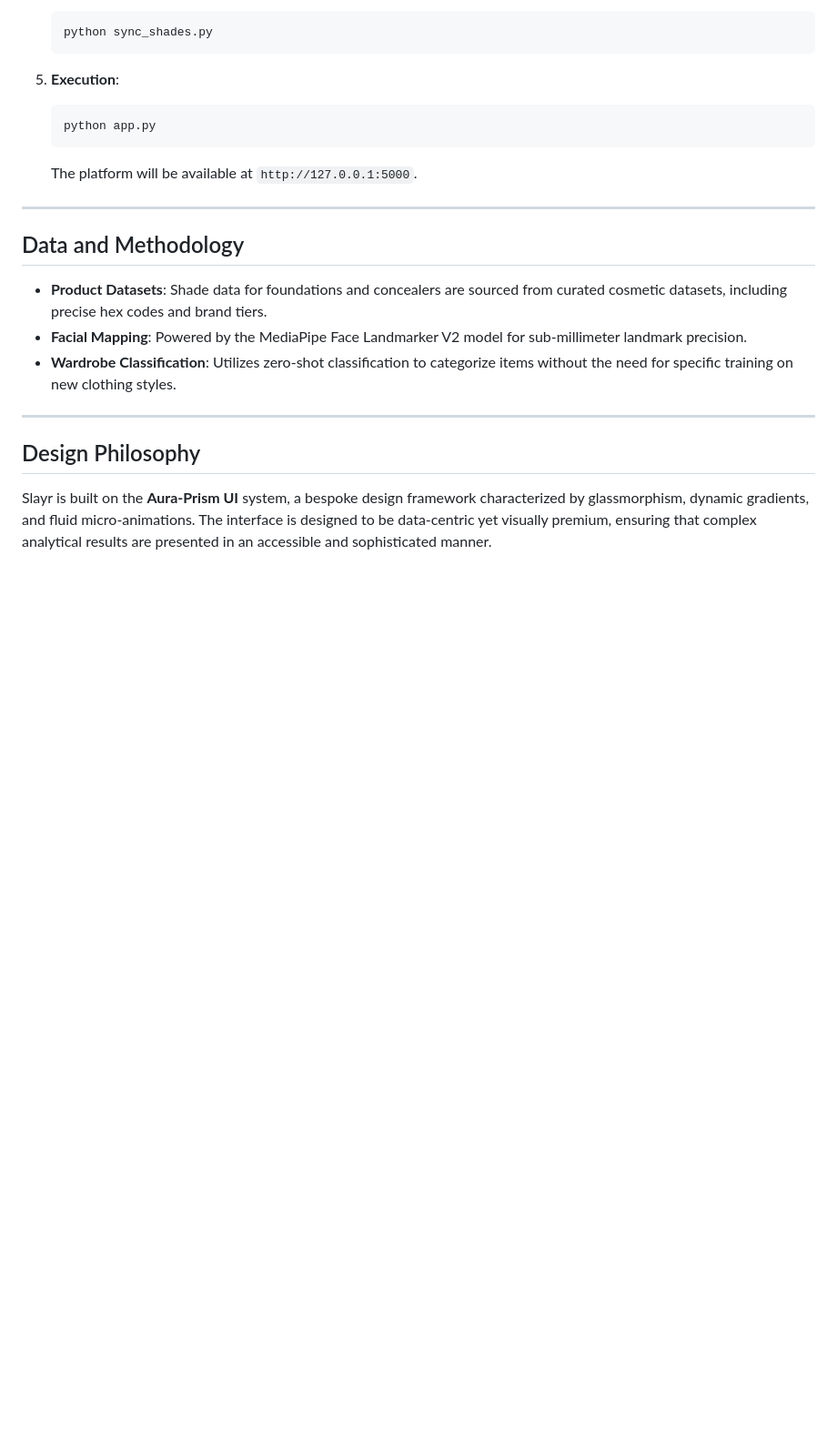
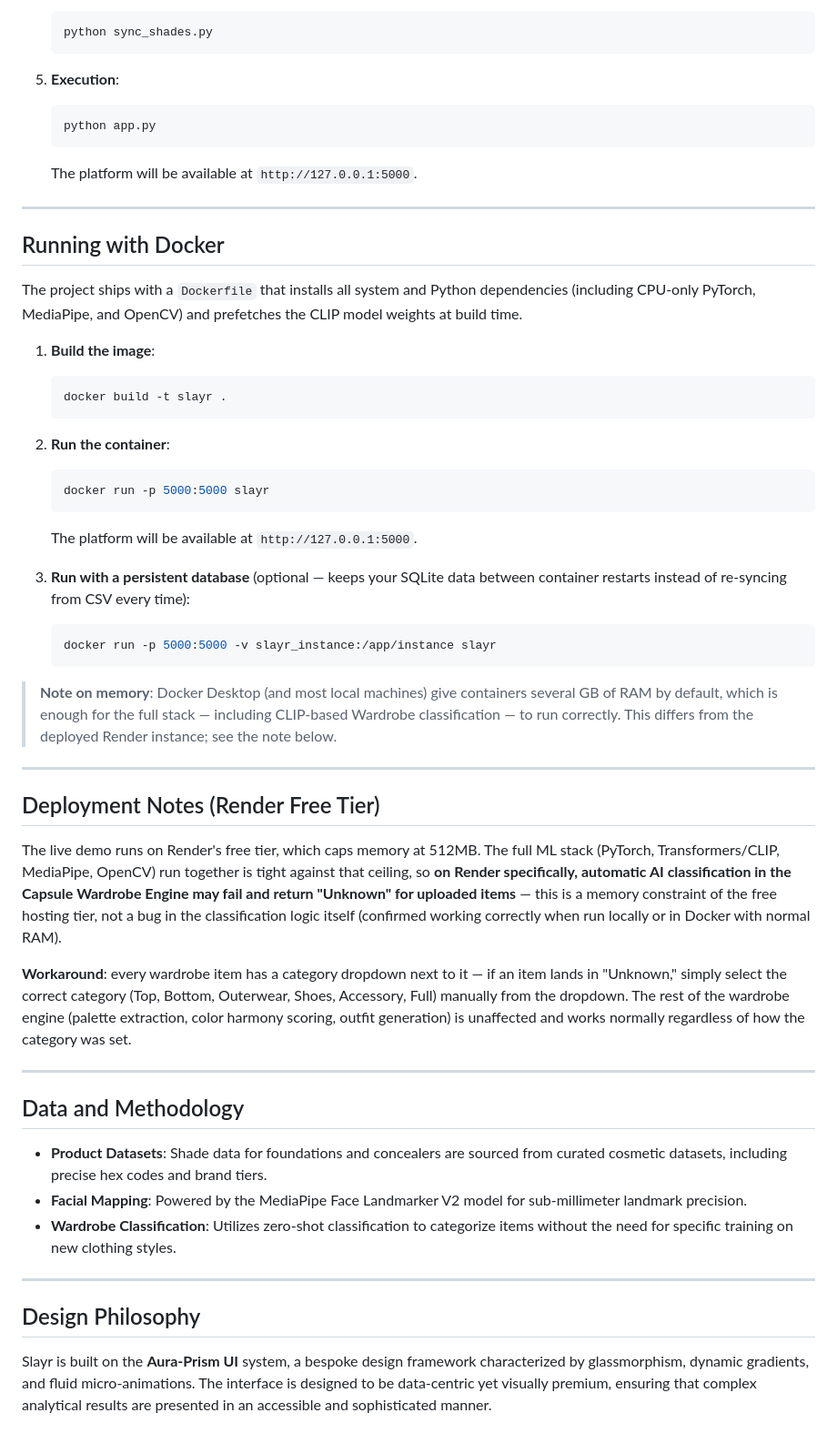
Before and after one commit to imthaq/Slayr, a Markdown page: README.md, the part around the change. Shown at 91% size. GitHub-like rendering; blank space fills up the shorter version.

Commit message:
Add Docker setup instructions and deployment notes
Added Docker instructions for building and running the application, including options for persistent storage and deployment notes regarding memory constraints on Render's free tier.

````diff
--- a/README.md
+++ b/README.md
@@ -74,6 +74,38 @@ The Wardrobe system leverages the CLIP (Contrastive Language-Image Pre-training)
 
 ---
 
+## Running with Docker
+
+The project ships with a `Dockerfile` that installs all system and Python dependencies (including CPU-only PyTorch, MediaPipe, and OpenCV) and prefetches the CLIP model weights at build time.
+
+1.  **Build the image**:
+    ```bash
+    docker build -t slayr .
+    ```
+
+2.  **Run the container**:
+    ```bash
+    docker run -p 5000:5000 slayr
+    ```
+    The platform will be available at `http://127.0.0.1:5000`.
+
+3.  **Run with a persistent database** (optional — keeps your SQLite data between container restarts instead of re-syncing from CSV every time):
+    ```bash
+    docker run -p 5000:5000 -v slayr_instance:/app/instance slayr
+    ```
+
+> **Note on memory**: Docker Desktop (and most local machines) give containers several GB of RAM by default, which is enough for the full stack — including CLIP-based Wardrobe classification — to run correctly. This differs from the deployed Render instance; see the note below.
+
+---
+
+## Deployment Notes (Render Free Tier)
+
+The live demo runs on Render's free tier, which caps memory at 512MB. The full ML stack (PyTorch, Transformers/CLIP, MediaPipe, OpenCV) run together is tight against that ceiling, so **on Render specifically, automatic AI classification in the Capsule Wardrobe Engine may fail and return "Unknown" for uploaded items** — this is a memory constraint of the free hosting tier, not a bug in the classification logic itself (confirmed working correctly when run locally or in Docker with normal RAM).
+
+**Workaround**: every wardrobe item has a category dropdown next to it — if an item lands in "Unknown," simply select the correct category (Top, Bottom, Outerwear, Shoes, Accessory, Full) manually from the dropdown. The rest of the wardrobe engine (palette extraction, color harmony scoring, outfit generation) is unaffected and works normally regardless of how the category was set.
+
+---
+
 ## Data and Methodology
 
 *   **Product Datasets**: Shade data for foundations and concealers are sourced from curated cosmetic datasets, including precise hex codes and brand tiers.
````
